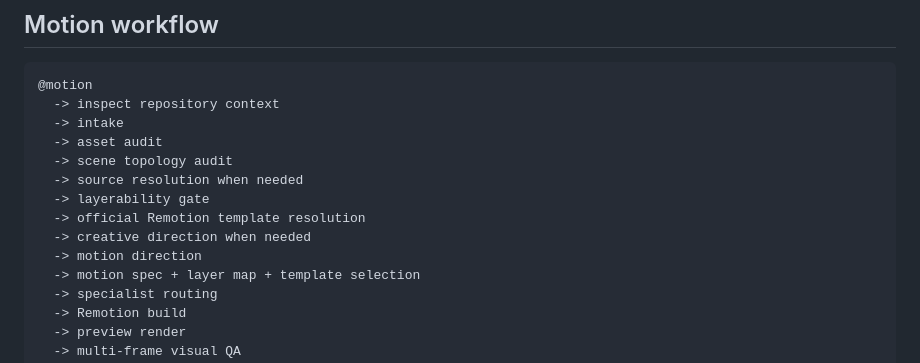
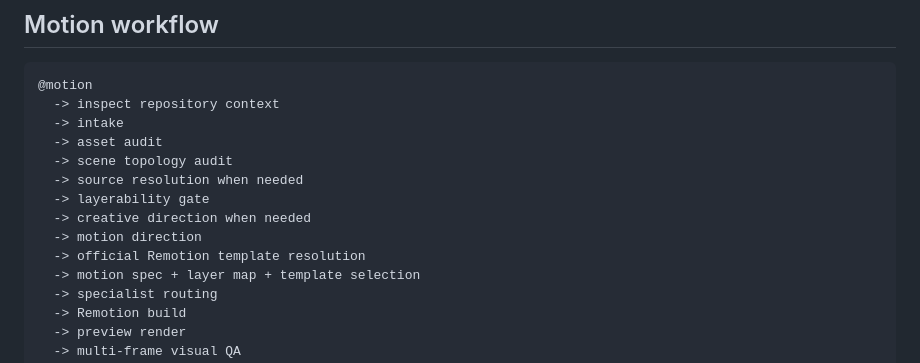
Before and after one commit to fabioaap/Motion-Agent, a Markdown page: README.md, the part around the change. GitHub-like rendering.

Commit message:
fix(docs): align template resolution with runtime pipeline order

```diff
--- a/README.md
+++ b/README.md
@@ -277,9 +277,9 @@ The catalog does not vendor or overwrite the official template source. When a sp
   -> scene topology audit
   -> source resolution when needed
   -> layerability gate
-  -> official Remotion template resolution
   -> creative direction when needed
   -> motion direction
+  -> official Remotion template resolution
   -> motion spec + layer map + template selection
   -> specialist routing
   -> Remotion build
```
